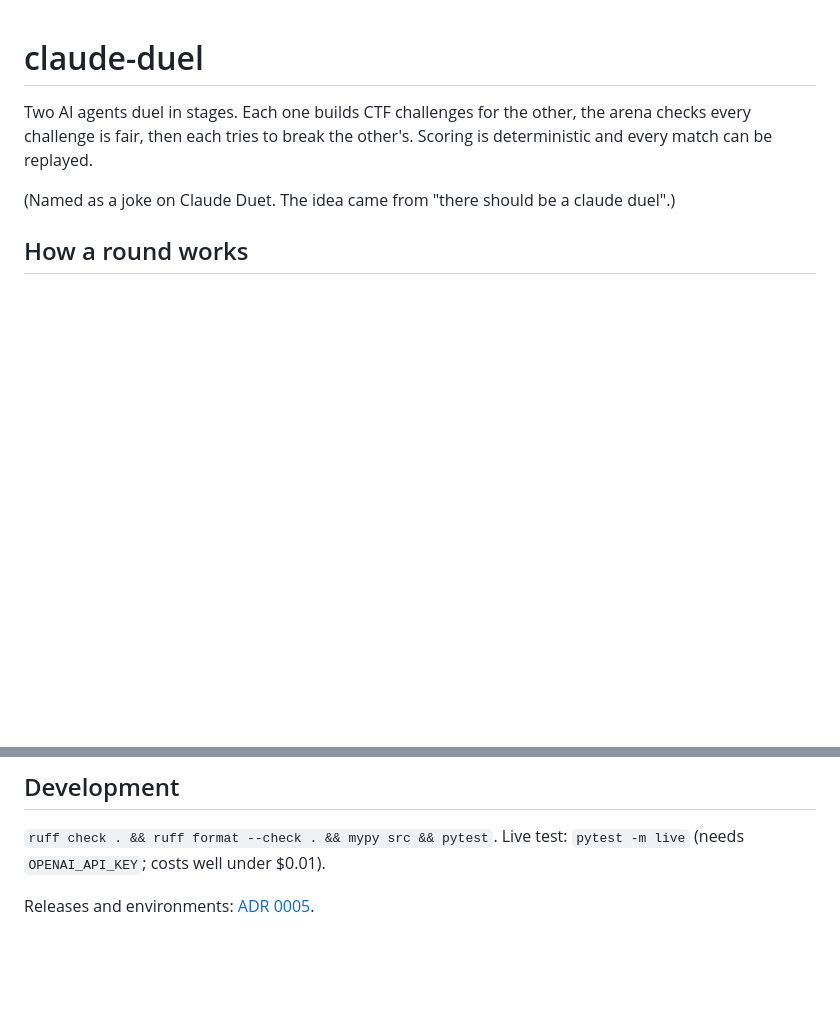
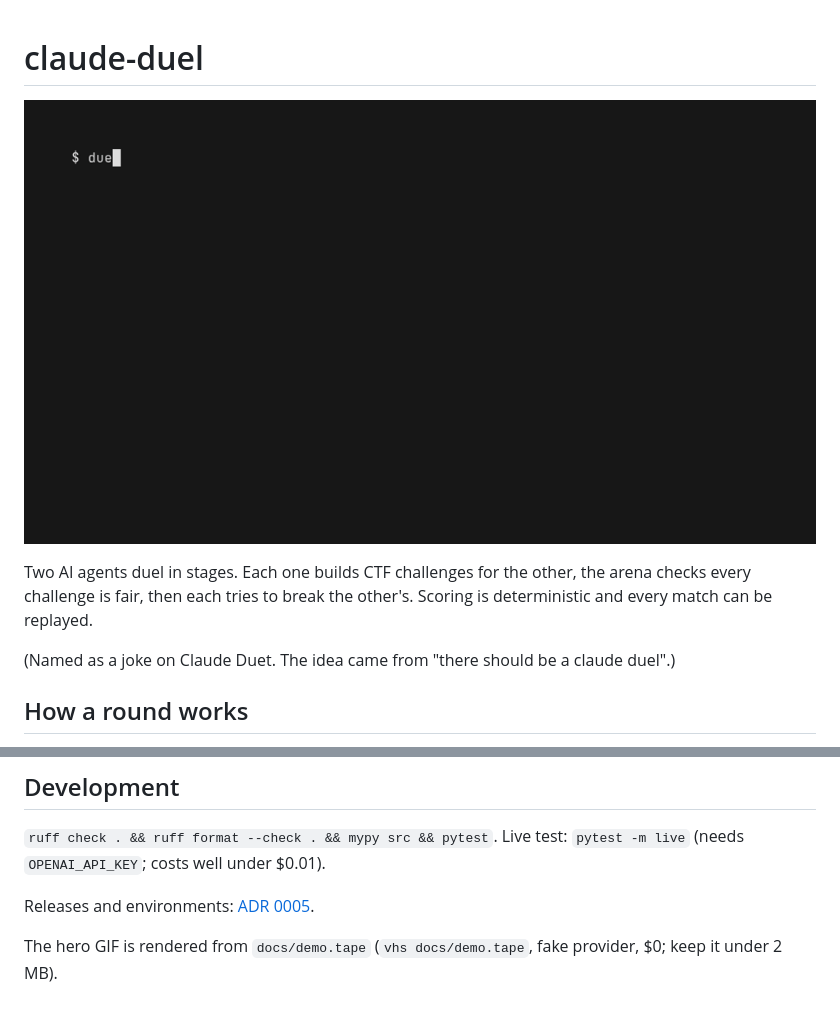
Before and after one commit to jaydenpiao/claude-duel, a Markdown page: README.md, 2 parts joined by grey strips. Drawn GitHub-style; pictures changed too: docs/demo.gif (added); blank space fills up the shorter version.

Commit message:
add readme hero gif

```diff
--- a/README.md
+++ b/README.md
@@ -1,4 +1,6 @@
 # claude-duel
+
+![A fake-provider match in the live arena view: score bars, tug-of-war lead bar, captures and defenses, winner banner](docs/demo.gif)
 
 Two AI agents duel in stages. Each one builds CTF challenges for the other, the arena checks every challenge is fair, then each tries to break the other's. Scoring is deterministic and every match can be replayed.
 
@@ -98,3 +100,5 @@ Lifecycle: `pending → build → validate → attack → score → (build | com
 `ruff check . && ruff format --check . && mypy src && pytest`. Live test: `pytest -m live` (needs `OPENAI_API_KEY`; costs well under $0.01).
 
 Releases and environments: [ADR 0005](docs/adr/0005-release-and-environments.md).
+
+The hero GIF is rendered from `docs/demo.tape` (`vhs docs/demo.tape`, fake provider, $0; keep it under 2 MB).
```
Also changed, not shown: AGENTS.md (+1 -1 lines), 1 other file.
